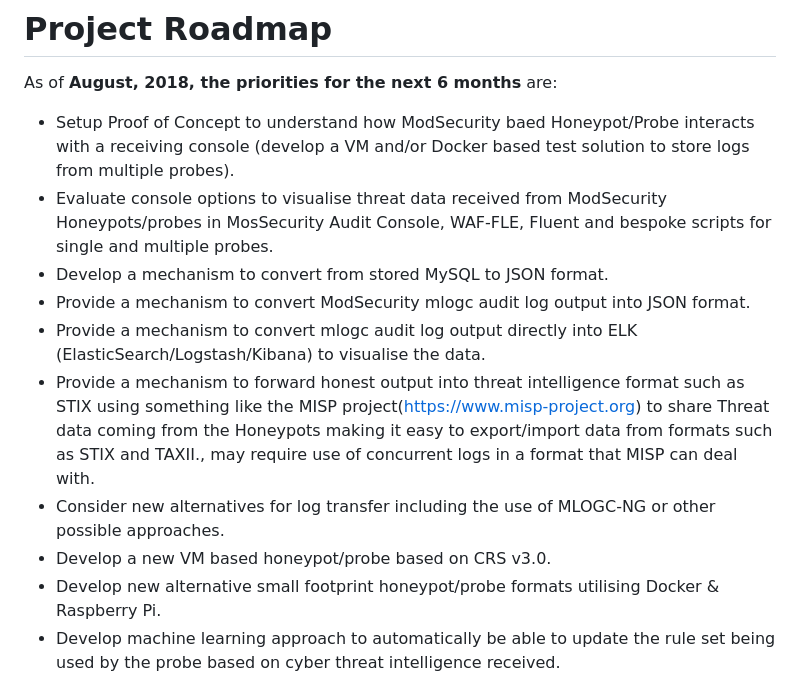
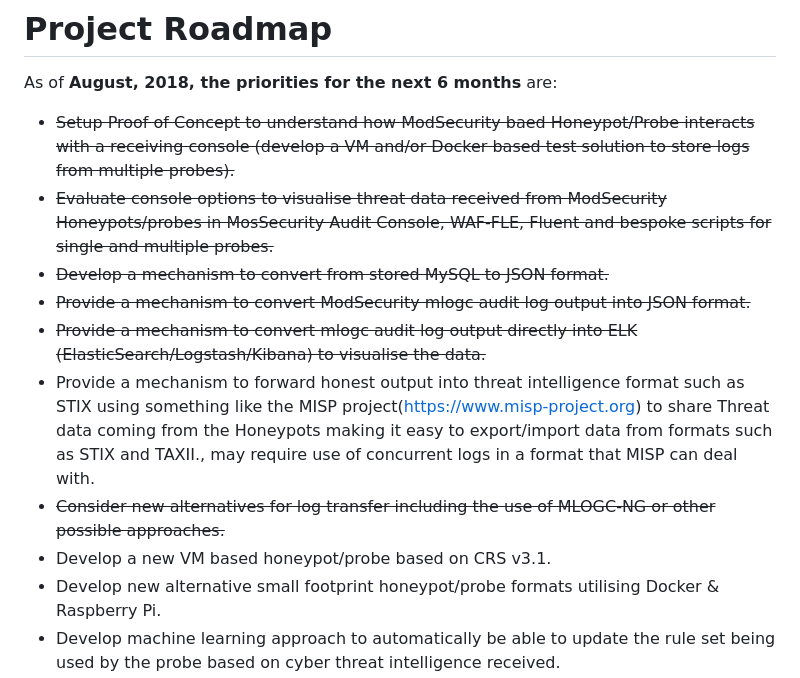
Before and after one commit to OWASP/Honeypot-Project, a Markdown page: README.md, the part around the change. Rendered like a GitHub page.

```diff
--- a/README.md
+++ b/README.md
@@ -13,14 +13,14 @@ The primary aims of the project are
 
 As of <strong>August, 2018, the  priorities for the next 6 months</strong> are:
 <strong>
-*   Setup Proof of Concept to understand how ModSecurity baed Honeypot/Probe interacts with a receiving console (develop a VM and/or Docker based test solution to store logs from multiple probes).
-*   Evaluate console options to visualise threat data received from ModSecurity Honeypots/probes in MosSecurity Audit Console, WAF-FLE, Fluent and bespoke scripts for single and multiple probes.
-*   Develop a mechanism to convert from stored MySQL to JSON format.
-*   Provide a mechanism to convert ModSecurity mlogc audit log output into JSON format.
-*   Provide a mechanism to convert mlogc audit log output directly into ELK (ElasticSearch/Logstash/Kibana) to visualise the data.
+*   ~~Setup Proof of Concept to understand how ModSecurity baed Honeypot/Probe interacts with a receiving console (develop a VM and/or Docker based test solution to store logs from multiple probes).~~
+*   ~~Evaluate console options to visualise threat data received from ModSecurity Honeypots/probes in MosSecurity Audit Console, WAF-FLE, Fluent and bespoke scripts for single and multiple probes.~~
+*   ~~Develop a mechanism to convert from stored MySQL to JSON format.~~
+*   ~~Provide a mechanism to convert ModSecurity mlogc audit log output into JSON format.~~
+*   ~~Provide a mechanism to convert mlogc audit log output directly into ELK (ElasticSearch/Logstash/Kibana) to visualise the data.~~
 *   Provide a mechanism to forward honest output into threat intelligence format such as STIX using something like the MISP project(https://www.misp-project.org) to share Threat data coming from the Honeypots making it easy to export/import data from formats such as STIX and TAXII., may require use of concurrent logs in a format that MISP can deal with.
-*   Consider new alternatives for log transfer including the use of MLOGC-NG or other possible approaches.
-*   Develop a new VM based honeypot/probe based on CRS v3.0.
+*   ~~Consider new alternatives for log transfer including the use of MLOGC-NG or other possible approaches.~~
+*   Develop a new VM based honeypot/probe based on CRS v3.1.
 *   Develop new alternative small footprint honeypot/probe formats utilising Docker & Raspberry Pi.
 *   Develop machine learning approach to automatically be able to update the rule set being used by the probe based on cyber threat intelligence received.
 </strong>
```
Also changed, not shown: honeytraps/README.md (+7 -5 lines), honeytraps/screenshots/savedObj1.png (added), honeytraps/screenshots/savedObj2.png (added), honeytraps/screenshots/savedObj3.png (added), 12 other files.
